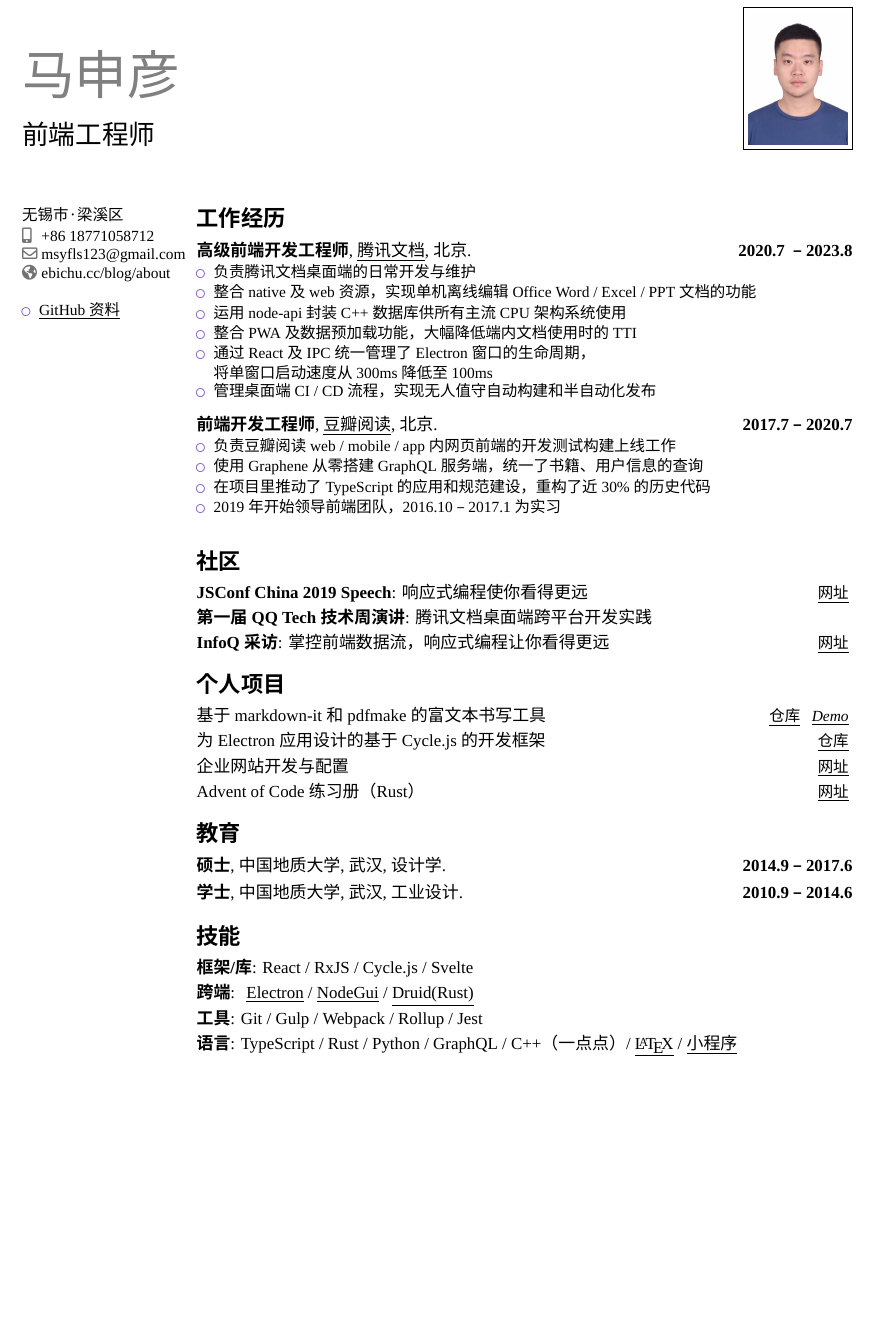
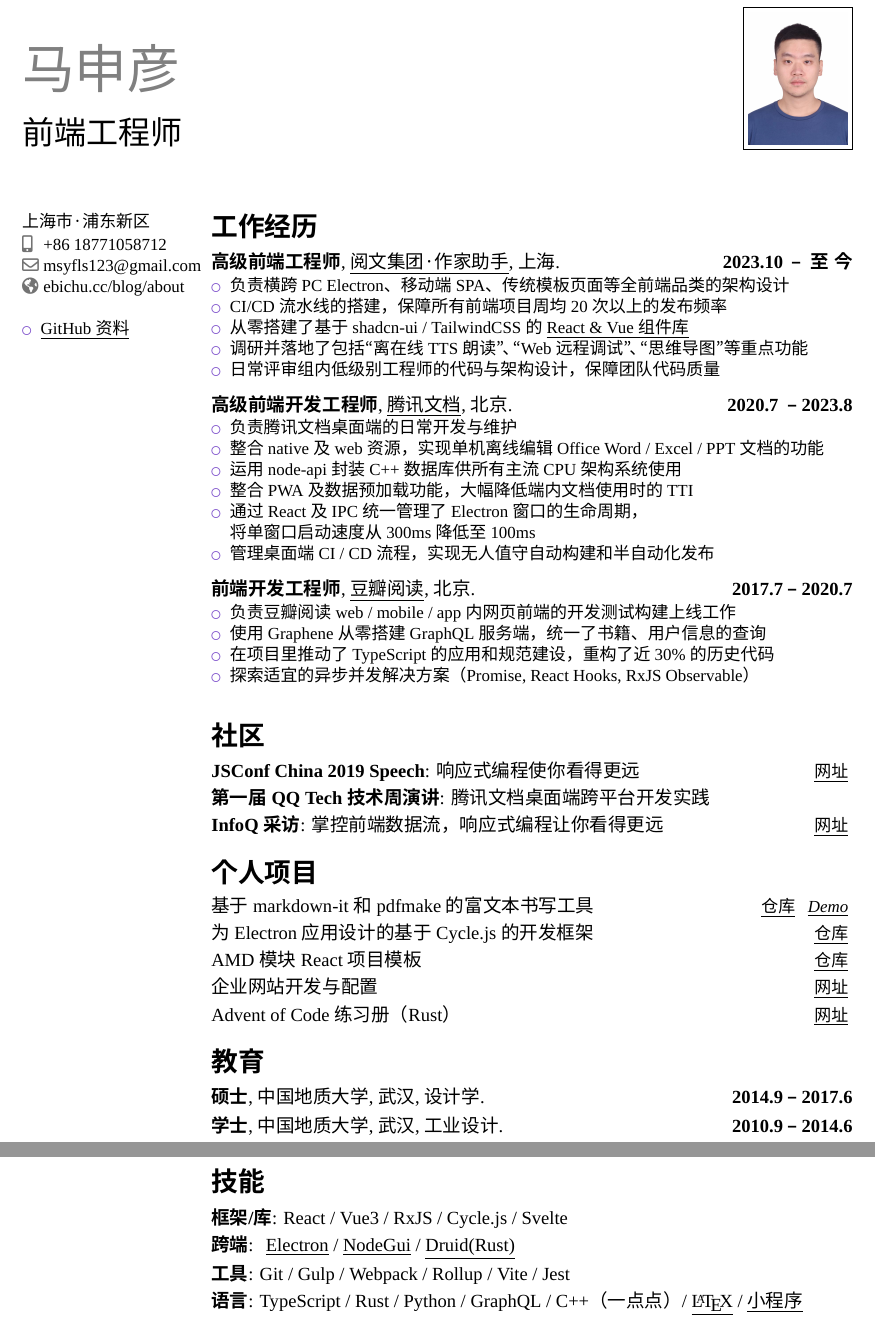
Before and after one commit to msyfls123/portfolio, a LaTeX CV (msy.tex): part of the page before the commit and two parts of pages 1 and 2 of 2 after it, the two joined at a grey line, cut so that both start at the same text, the shorter picture padded with empty space. Compiled offline with XeLaTeX; a missing font is replaced by an installed copy or a similar font.

Commit message:
update portfolio 8.4 2024

```diff
--- a/msy.tex
+++ b/msy.tex
@@ -7,7 +7,7 @@
 % available at http://www.latex-project.org/lppl/.
 
 
-\documentclass[11pt,a4paper,roman]{moderncv}   % possible options include font size ('10pt', '11pt' and '12pt'), paper size ('a4paper', 'letterpaper', 'a5paper', 'legalpaper', 'executivepaper' and 'landscape') and font family ('sans' and 'roman')
+\documentclass[12pt,a4paper,roman]{moderncv}   % possible options include font size ('10pt', '11pt' and '12pt'), paper size ('a4paper', 'letterpaper', 'a5paper', 'legalpaper', 'executivepaper' and 'landscape') and font family ('sans' and 'roman')
 
 % moderncv 主题
 \moderncvstyle{oldstyle}                        % 选项参数是 ‘casual’, ‘classic’, ‘oldstyle’ 和 ’banking’
@@ -42,7 +42,8 @@
 \name{马申彦}{}
 \title{前端工程师}                     % 可选项、如不需要可删除本行
 % \address{北京市·海淀区}                          % 可选项、如不需要可删除本行
-\address{无锡市·梁溪区}                          % 可选项、如不需要可删除本行
+% \address{无锡市·梁溪区}                          % 可选项、如不需要可删除本行
+\address{上海市·浦东新区}
 \phone[mobile]{+86~18771058712}              % 可选项、如不需要可删除本行
 % \phone[fixed]{+2~(345)~678~901}               % 可选项、如不需要可删除本行
 % \phone[fax]{+3~(456)~789~012}                 % 可选项、如不需要可删除本行
@@ -84,6 +85,24 @@
 
 \section{工作经历}
 \cventry
+{2023.10\ \ –\ \ 至\ 今}
+{高级前端工程师}
+{\href{https://write.qq.com}{\underline{阅文集团·作家助手}}}
+{上海}
+{}
+{
+  \begin{itemize}
+  \item 负责横跨 PC Electron、移动端 SPA、传统模板页面等全前端品类的架构设计
+  \item CI/CD 流水线的搭建，保障所有前端项目周均 20 次以上的发布频率
+  \item 从零搭建了基于 shadcn-ui / TailwindCSS 的 \href{https://stawritecdn.yuewen.com/document/docs/components/index.html}{\underline{React \& Vue 组件库}}
+  \item 调研并落地了包括“离在线 TTS 朗读”、“Web 远程调试”、“思维导图”等重点功能
+  \item 日常评审组内低级别工程师的代码与架构设计，保障团队代码质量
+  \end{itemize}
+}
+
+\vspace{5pt}
+
+\cventry
 {2020.7\ \ –\ 2023.8}
 {高级前端开发工程师}
 {\href{https://docs.qq.com}{\underline{腾讯文档}}}
@@ -119,8 +138,8 @@
   \item 使用 \href{https://graphene-python.org/}{Graphene} 从零搭建 GraphQL 服务端，统一了书籍、用户信息的查询
   \item 在项目里推动了 TypeScript 的应用和规范建设，重构了近 30\% 的历史代码
   % \item 不断优化前端文件 Gulp / Webpack 构建流程，从 Python 基本迁移至 Node.js
-  % \item 探索适宜的异步并发解决方案（Promise, React Hooks, RxJS Observable）
-  \item 2019 年开始领导前端团队，2016.10\ –\ 2017.1 为实习
+  \item 探索适宜的异步并发解决方案（Promise, React Hooks, RxJS Observable）
+  % \item 2019 年开始领导前端团队，2016.10\ –\ 2017.1 为实习
   \end{itemize}
 }
 
@@ -197,6 +216,11 @@
     \underline{仓库}
   }
 }
+\cvitemwithcomment{}{AMD 模块 React 项目模板}{
+  \href{https://github.com/msyfls123/amd-boilerplate}{
+    \underline{仓库}
+  }
+}
 \cvitemwithcomment{}{企业网站开发与配置}{
   \href{https://derui-tech.com/}{
     \underline{网址}
@@ -228,12 +252,12 @@
 % \cvitemwithcomment{学校}{荣誉称号}{2012校优秀学生干部/2013校优秀共青团员}
 
 \section{技能}
-\cvline{框架/库}{React / RxJS / Cycle.js / Svelte}
+\cvline{框架/库}{React / Vue3 / RxJS / Cycle.js / Svelte}
 \cvline{跨端}{
   \href{https://github.com/msyfls123/diablo2-wiki}{\underline{Electron}} /
   \href{https://github.com/msyfls123/Asfaloth}{\underline{NodeGui}} /
   \href{https://github.com/msyfls123/rust-gui}{\underline{Druid(Rust)}}}
-\cvline{工具}{Git / Gulp / Webpack / Rollup / Jest}
+\cvline{工具}{Git / Gulp / Webpack / Rollup / Vite / Jest}
 \cvline{语言}{TypeScript / Rust / Python / GraphQL / C++（一点点） /
   \href{https://github.com/msyfls123/portfolio}{\underline{\LaTeX{}}}
   /
```
Also changed, not shown: .latexmkrc (added), msy.pdf, 1 other file.
